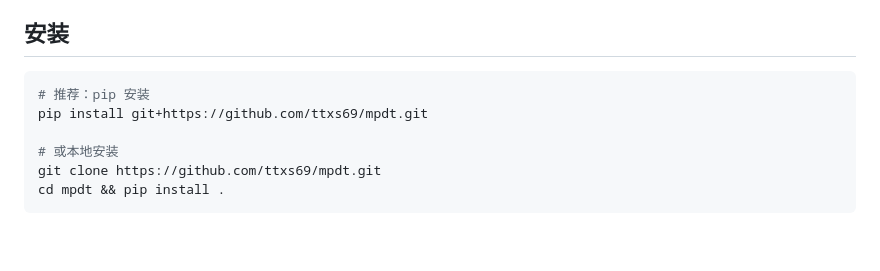
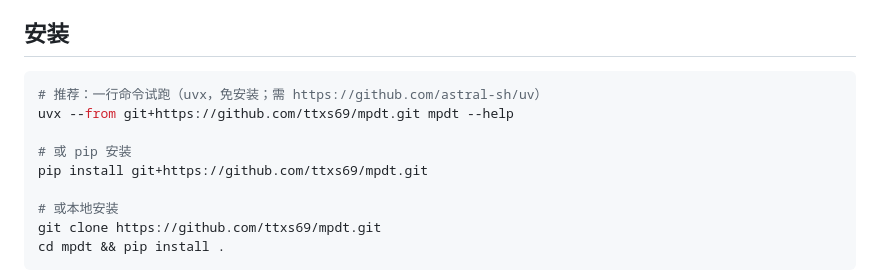
Before and after one commit to ttxs69/mpdt, a Markdown page: README.md, the part around the change. GitHub-like rendering; blank space fills up the shorter version.

Commit message:
docs: one-line uvx try-out as recommended install path

````diff
--- a/README.md
+++ b/README.md
@@ -38,7 +38,10 @@ mpdt 的答案：**数据 100% 留在本机**（SQLite + 本地文件），复
 ## 安装
 
 ```bash
-# 推荐：pip 安装
+# 推荐：一行命令试跑（uvx，免安装；需 https://github.com/astral-sh/uv）
+uvx --from git+https://github.com/ttxs69/mpdt.git mpdt --help
+
+# 或 pip 安装
 pip install git+https://github.com/ttxs69/mpdt.git
 
 # 或本地安装
````
